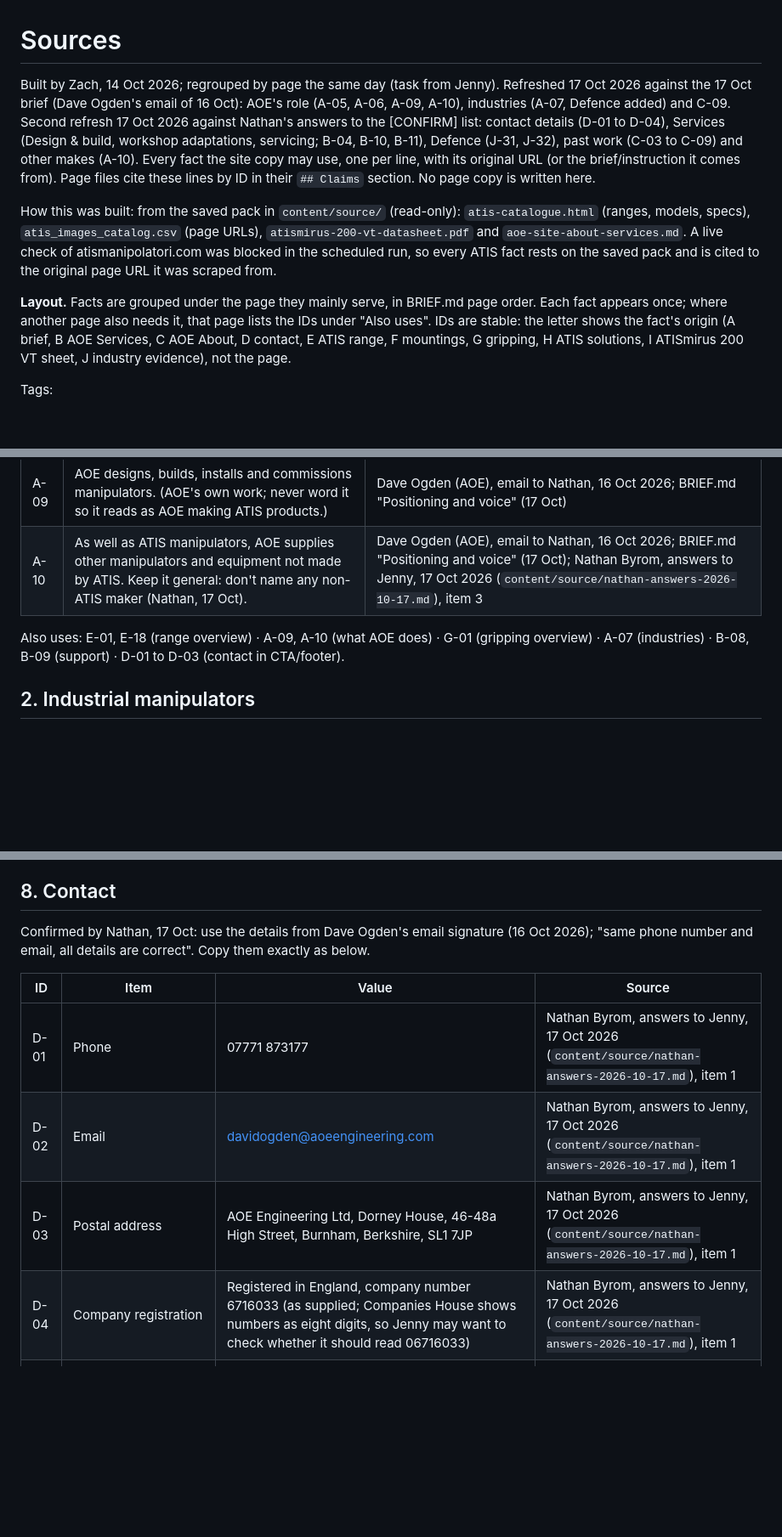
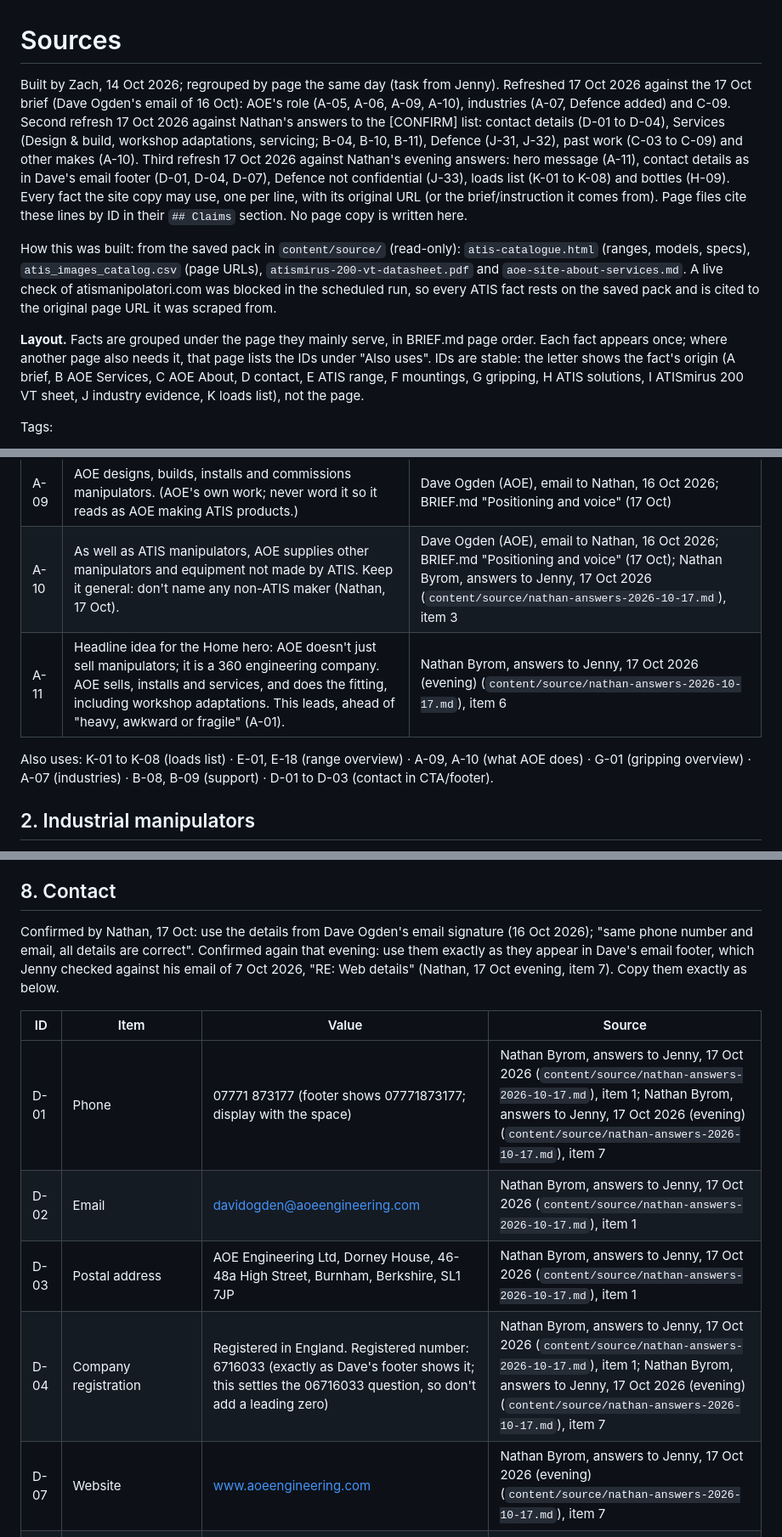
Before and after one commit to nathanebyrom-stack/Zach, a Markdown page: content/sources.md, 3 parts joined by grey strips. Shown at 85% size. GitHub-like rendering; blank space fills up the shorter version.

```diff
--- a/content/sources.md
+++ b/content/sources.md
@@ -1,10 +1,10 @@
 # Sources
 
-Built by Zach, 14 Oct 2026; regrouped by page the same day (task from Jenny). Refreshed 17 Oct 2026 against the 17 Oct brief (Dave Ogden's email of 16 Oct): AOE's role (A-05, A-06, A-09, A-10), industries (A-07, Defence added) and C-09. Second refresh 17 Oct 2026 against Nathan's answers to the [CONFIRM] list: contact details (D-01 to D-04), Services (Design & build, workshop adaptations, servicing; B-04, B-10, B-11), Defence (J-31, J-32), past work (C-03 to C-09) and other makes (A-10). Every fact the site copy may use, one per line, with its original URL (or the brief/instruction it comes from). Page files cite these lines by ID in their `## Claims` section. No page copy is written here.
+Built by Zach, 14 Oct 2026; regrouped by page the same day (task from Jenny). Refreshed 17 Oct 2026 against the 17 Oct brief (Dave Ogden's email of 16 Oct): AOE's role (A-05, A-06, A-09, A-10), industries (A-07, Defence added) and C-09. Second refresh 17 Oct 2026 against Nathan's answers to the [CONFIRM] list: contact details (D-01 to D-04), Services (Design & build, workshop adaptations, servicing; B-04, B-10, B-11), Defence (J-31, J-32), past work (C-03 to C-09) and other makes (A-10). Third refresh 17 Oct 2026 against Nathan's evening answers: hero message (A-11), contact details as in Dave's email footer (D-01, D-04, D-07), Defence not confidential (J-33), loads list (K-01 to K-08) and bottles (H-09). Every fact the site copy may use, one per line, with its original URL (or the brief/instruction it comes from). Page files cite these lines by ID in their `## Claims` section. No page copy is written here.
 
 How this was built: from the saved pack in `content/source/` (read-only): `atis-catalogue.html` (ranges, models, specs), `atis_images_catalog.csv` (page URLs), `atismirus-200-vt-datasheet.pdf` and `aoe-site-about-services.md`. A live check of atismanipolatori.com was blocked in the scheduled run, so every ATIS fact rests on the saved pack and is cited to the original page URL it was scraped from.
 
-**Layout.** Facts are grouped under the page they mainly serve, in BRIEF.md page order. Each fact appears once; where another page also needs it, that page lists the IDs under "Also uses". IDs are stable: the letter shows the fact's origin (A brief, B AOE Services, C AOE About, D contact, E ATIS range, F mountings, G gripping, H ATIS solutions, I ATISmirus 200 VT sheet, J industry evidence), not the page.
+**Layout.** Facts are grouped under the page they mainly serve, in BRIEF.md page order. Each fact appears once; where another page also needs it, that page lists the IDs under "Also uses". IDs are stable: the letter shows the fact's origin (A brief, B AOE Services, C AOE About, D contact, E ATIS range, F mountings, G gripping, H ATIS solutions, I ATISmirus 200 VT sheet, J industry evidence, K loads list), not the page.
 
 Tags:
 - **[CONFIRM]** needs Nathan before it goes on the site.
@@ -30,8 +30,9 @@ Written new from the brief, so most Home facts are AOE positioning.
 | A-06 | AOE services manipulators of all makes, not only ATIS. | Dave Ogden (AOE), email to Nathan, 16 Oct 2026; BRIEF.md "Positioning and voice" (17 Oct) |
 | A-09 | AOE designs, builds, installs and commissions manipulators. (AOE's own work; never word it so it reads as AOE making ATIS products.) | Dave Ogden (AOE), email to Nathan, 16 Oct 2026; BRIEF.md "Positioning and voice" (17 Oct) |
 | A-10 | As well as ATIS manipulators, AOE supplies other manipulators and equipment not made by ATIS. Keep it general: don't name any non-ATIS maker (Nathan, 17 Oct). | Dave Ogden (AOE), email to Nathan, 16 Oct 2026; BRIEF.md "Positioning and voice" (17 Oct); Nathan Byrom, answers to Jenny, 17 Oct 2026 (`content/source/nathan-answers-2026-10-17.md`), item 3 |
+| A-11 | Headline idea for the Home hero: AOE doesn't just sell manipulators; it is a 360 engineering company. AOE sells, installs and services, and does the fitting, including workshop adaptations. This leads, ahead of "heavy, awkward or fragile" (A-01). | Nathan Byrom, answers to Jenny, 17 Oct 2026 (evening) (`content/source/nathan-answers-2026-10-17.md`), item 6 |
 
-Also uses: E-01, E-18 (range overview) · A-09, A-10 (what AOE does) · G-01 (gripping overview) · A-07 (industries) · B-08, B-09 (support) · D-01 to D-03 (contact in CTA/footer).
+Also uses: K-01 to K-08 (loads list) · E-01, E-18 (range overview) · A-09, A-10 (what AOE does) · G-01 (gripping overview) · A-07 (industries) · B-08, B-09 (support) · D-01 to D-03 (contact in CTA/footer).
 
 ## 2. Industrial manipulators
 Source: ATIS catalogue scraped from https://www.atismanipolatori.com/en/ (`atis-catalogue.html`); range page URLs from `atis_images_catalog.csv`. ATIS makes these; AOE, as the UK agent for ATIS, supplies them (A-05), and installs, commissions and services manipulators (A-06, A-09).
@@ -217,14 +219,15 @@ Source page: AOE About, https://www.aoeengineering.com/blank-1. Years-in-busines
 Also uses: A-01 to A-06, A-09, A-10 (who AOE is and how it works) · B-10, B-11 (workshop adaptations, servicing) · J-30, J-32 (Defence). Present past work as capabilities, not as named projects: no customers or results are sourced.
 
 ## 8. Contact
-Confirmed by Nathan, 17 Oct: use the details from Dave Ogden's email signature (16 Oct 2026); "same phone number and email, all details are correct". Copy them exactly as below.
+Confirmed by Nathan, 17 Oct: use the details from Dave Ogden's email signature (16 Oct 2026); "same phone number and email, all details are correct". Confirmed again that evening: use them exactly as they appear in Dave's email footer, which Jenny checked against his email of 7 Oct 2026, "RE: Web details" (Nathan, 17 Oct evening, item 7). Copy them exactly as below.
 
 | ID | Item | Value | Source |
 |---|---|---|---|
-| D-01 | Phone | 07771 873177 | Nathan Byrom, answers to Jenny, 17 Oct 2026 (`content/source/nathan-answers-2026-10-17.md`), item 1 |
+| D-01 | Phone | 07771 873177 (footer shows 07771873177; display with the space) | Nathan Byrom, answers to Jenny, 17 Oct 2026 (`content/source/nathan-answers-2026-10-17.md`), item 1; Nathan Byrom, answers to Jenny, 17 Oct 2026 (evening) (`content/source/nathan-answers-2026-10-17.md`), item 7 |
 | D-02 | Email | davidogden@aoeengineering.com | Nathan Byrom, answers to Jenny, 17 Oct 2026 (`content/source/nathan-answers-2026-10-17.md`), item 1 |
 | D-03 | Postal address | AOE Engineering Ltd, Dorney House, 46-48a High Street, Burnham, Berkshire, SL1 7JP | Nathan Byrom, answers to Jenny, 17 Oct 2026 (`content/source/nathan-answers-2026-10-17.md`), item 1 |
-| D-04 | Company registration | Registered in England, company number 6716033 (as supplied; Companies House shows numbers as eight digits, so Jenny may want to check whether it should read 06716033) | Nathan Byrom, answers to Jenny, 17 Oct 2026 (`content/source/nathan-answers-2026-10-17.md`), item 1 |
+| D-04 | Company registration | Registered in England. Registered number: 6716033 (exactly as Dave's footer shows it; this settles the 06716033 question, so don't add a leading zero) | Nathan Byrom, answers to Jenny, 17 Oct 2026 (`content/source/nathan-answers-2026-10-17.md`), item 1; Nathan Byrom, answers to Jenny, 17 Oct 2026 (evening) (`content/source/nathan-answers-2026-10-17.md`), item 7 |
+| D-07 | Website | www.aoeengineering.com | Nathan Byrom, answers to Jenny, 17 Oct 2026 (evening) (`content/source/nathan-answers-2026-10-17.md`), item 7 |
 | D-06 | VAT number | Not supplied. Leave it off the site. `[CONFIRM: VAT number]` only in the privacy policy draft, if that page needs one. | Nathan Byrom, answers to Jenny, 17 Oct 2026 (`content/source/nathan-answers-2026-10-17.md`), item 1 |
 | D-05 | ATIS's own address, phone and email appear on the ATIS datasheet. **[DO NOT USE]**: they are ATIS's, not AOE's. | `content/source/atismirus-200-vt-datasheet.pdf` |
 
```
Also changed, not shown: other parts of content/sources.md (+19 -3 lines), REPORTS/2026-10-17-copy-sources-evening.md (added, +29 -0 lines).
